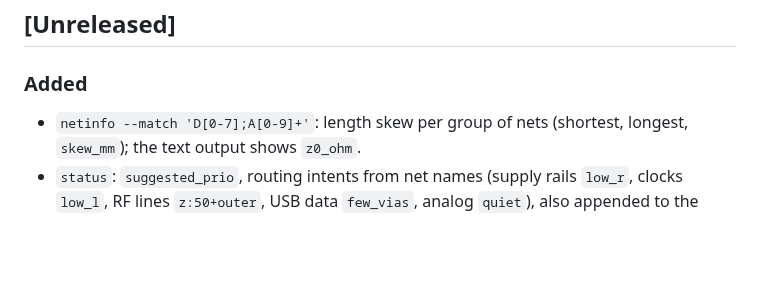
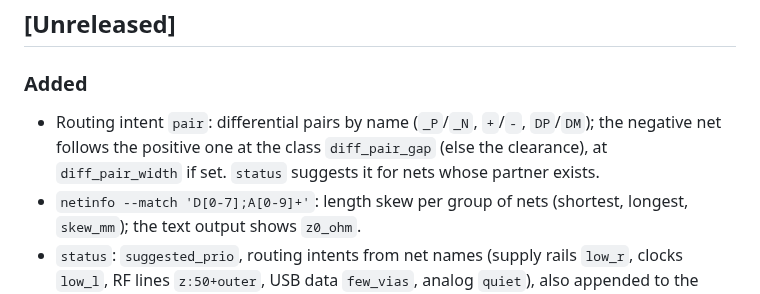
Before and after one commit to NathansLab/copperpath, a Markdown page: CHANGELOG.md, the part around the change. Drawn GitHub-style; blank space fills up the shorter version.

```diff
--- a/CHANGELOG.md
+++ b/CHANGELOG.md
@@ -6,6 +6,9 @@ All notable changes to this project are documented here. The format follows
 ## [Unreleased]
 
 ### Added
+- Routing intent `pair`: differential pairs by name (`_P`/`_N`, `+`/`-`, `DP`/`DM`); the
+  negative net follows the positive one at the class `diff_pair_gap` (else the clearance), at
+  `diff_pair_width` if set. `status` suggests it for nets whose partner exists.
 - `netinfo --match 'D[0-7];A[0-9]+'`: length skew per group of nets (shortest, longest,
   `skew_mm`); the text output shows `z0_ohm`.
 - `status`: `suggested_prio`, routing intents from net names (supply rails `low_r`, clocks
```
Also changed, not shown: README.md (+6 -0 lines), docs/img/pair_demo.png (added), 5 other files.
